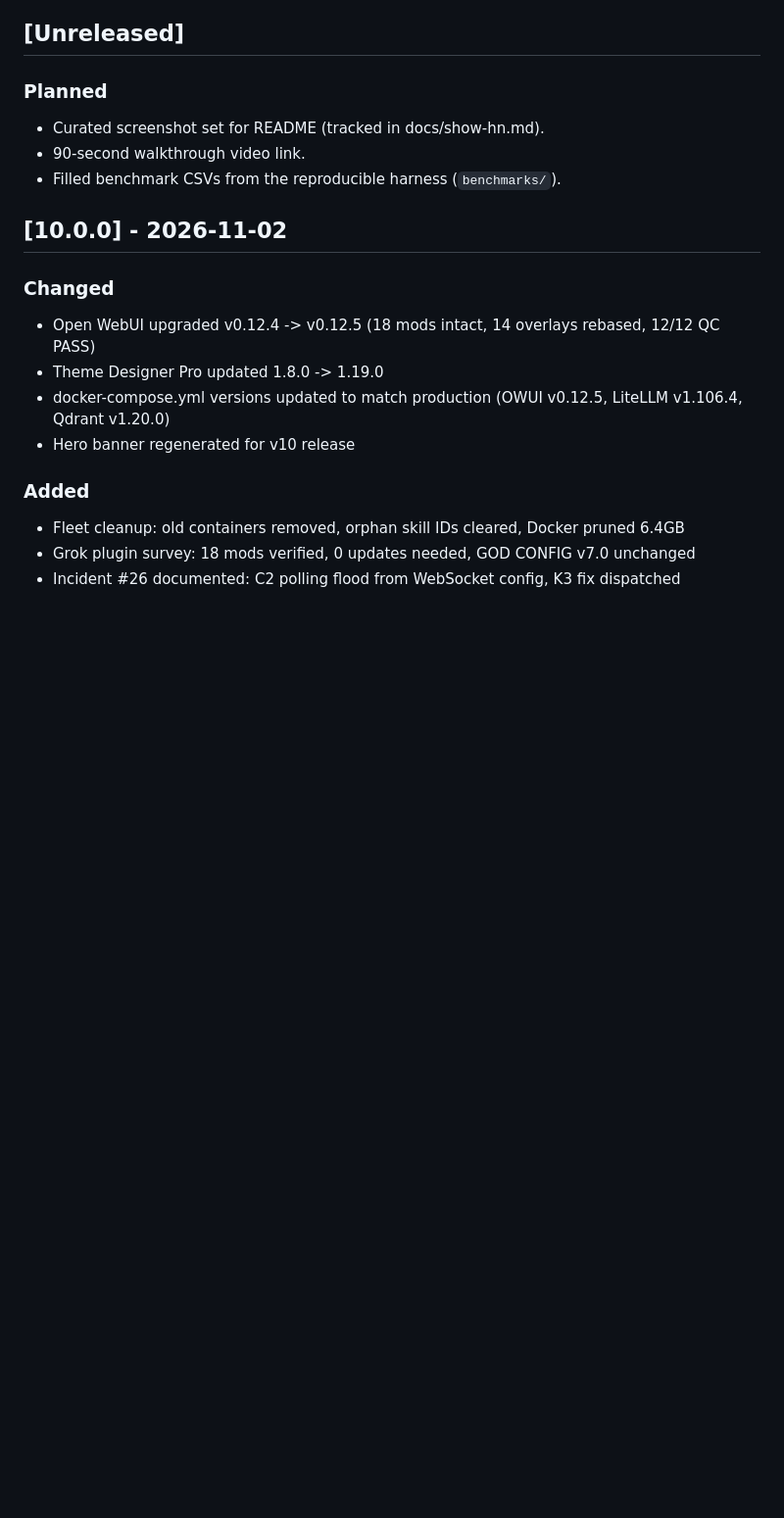
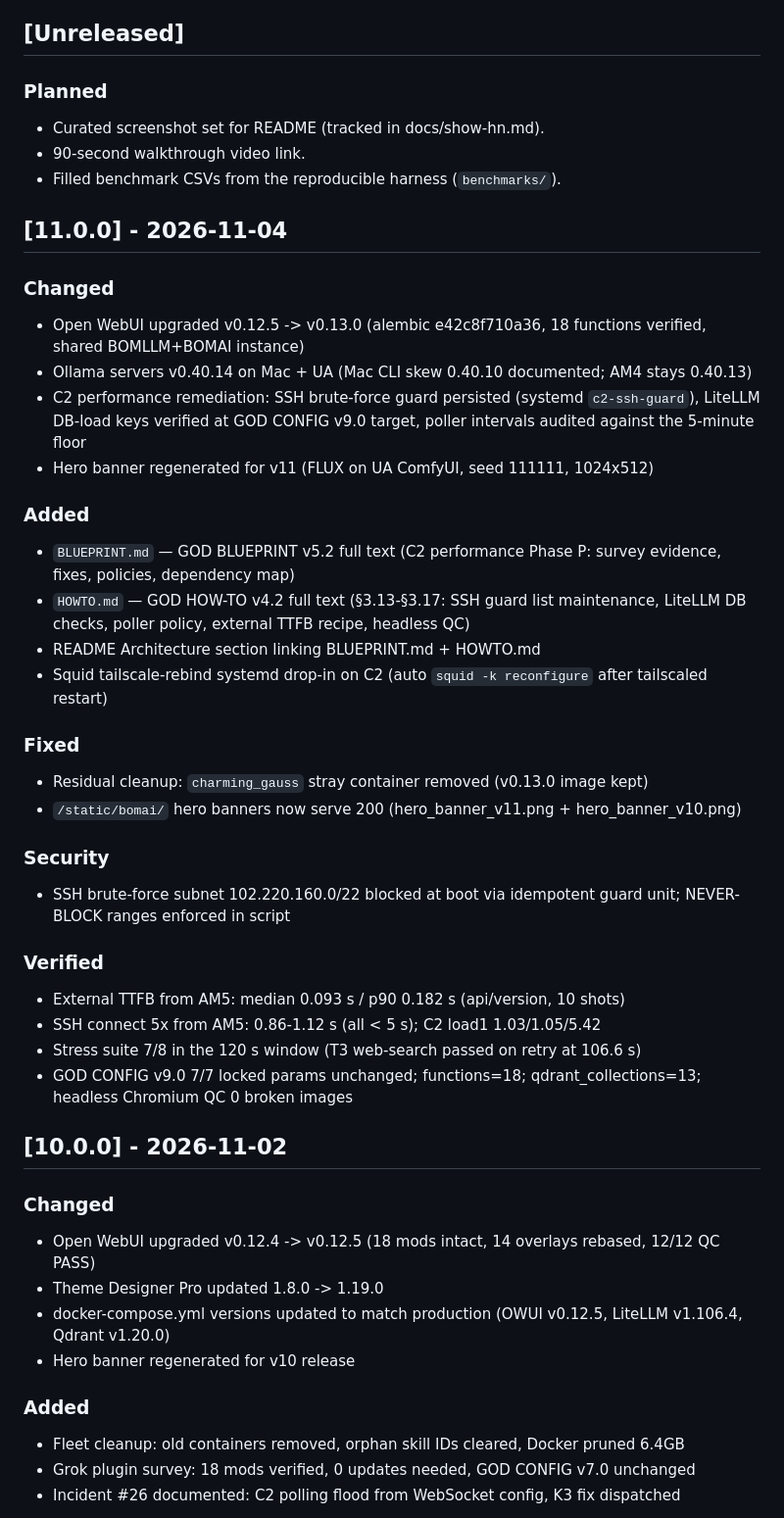
Before and after one commit to siamcafe/bomllm, a Markdown page: CHANGELOG.md, the part around the change. Shown at 98% size. Drawn GitHub-style; blank space fills up the shorter version.

```diff
--- a/CHANGELOG.md
+++ b/CHANGELOG.md
@@ -10,6 +10,33 @@ versioning follows [SemVer](https://semver.org/).
 - Curated screenshot set for README (tracked in docs/show-hn.md).
 - 90-second walkthrough video link.
 - Filled benchmark CSVs from the reproducible harness (`benchmarks/`).
+
+## [11.0.0] - 2026-11-04
+
+### Changed
+- Open WebUI upgraded v0.12.5 -> v0.13.0 (alembic e42c8f710a36, 18 functions verified, shared BOMLLM+BOMAI instance)
+- Ollama servers v0.40.14 on Mac + UA (Mac CLI skew 0.40.10 documented; AM4 stays 0.40.13)
+- C2 performance remediation: SSH brute-force guard persisted (systemd `c2-ssh-guard`), LiteLLM DB-load keys verified at GOD CONFIG v9.0 target, poller intervals audited against the 5-minute floor
+- Hero banner regenerated for v11 (FLUX on UA ComfyUI, seed 111111, 1024x512)
+
+### Added
+- `BLUEPRINT.md` — GOD BLUEPRINT v5.2 full text (C2 performance Phase P: survey evidence, fixes, policies, dependency map)
+- `HOWTO.md` — GOD HOW-TO v4.2 full text (§3.13-§3.17: SSH guard list maintenance, LiteLLM DB checks, poller policy, external TTFB recipe, headless QC)
+- README Architecture section linking BLUEPRINT.md + HOWTO.md
+- Squid tailscale-rebind systemd drop-in on C2 (auto `squid -k reconfigure` after tailscaled restart)
+
+### Fixed
+- Residual cleanup: `charming_gauss` stray container removed (v0.13.0 image kept)
+- `/static/bomai/` hero banners now serve 200 (hero_banner_v11.png + hero_banner_v10.png)
+
+### Security
+- SSH brute-force subnet 102.220.160.0/22 blocked at boot via idempotent guard unit; NEVER-BLOCK ranges enforced in script
+
+### Verified
+- External TTFB from AM5: median 0.093 s / p90 0.182 s (api/version, 10 shots)
+- SSH connect 5x from AM5: 0.86-1.12 s (all < 5 s); C2 load1 1.03/1.05/5.42
+- Stress suite 7/8 in the 120 s window (T3 web-search passed on retry at 106.6 s)
+- GOD CONFIG v9.0 7/7 locked params unchanged; functions=18; qdrant_collections=13; headless Chromium QC 0 broken images
 
 ## [10.0.0] - 2026-11-02
 
```
Also changed, not shown: BLUEPRINT.md (added, +168 -0 lines), GOD_CONFIG.md (+6 -0 lines), HOWTO.md (added, +227 -0 lines), README.md (+35 -18 lines), images/hero_banner_v11.png (added), 1 other file.
